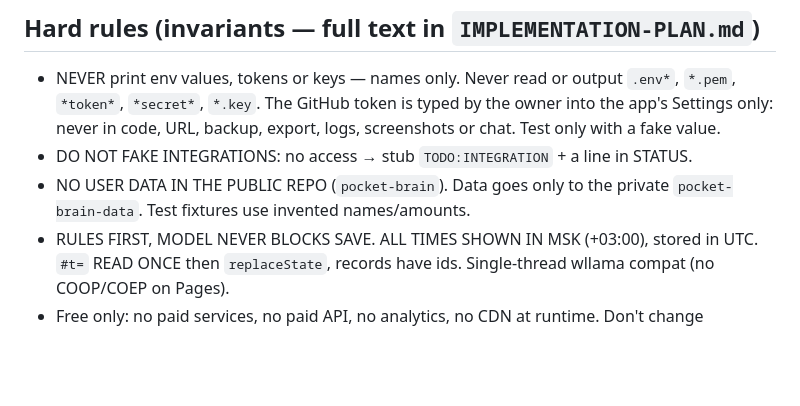
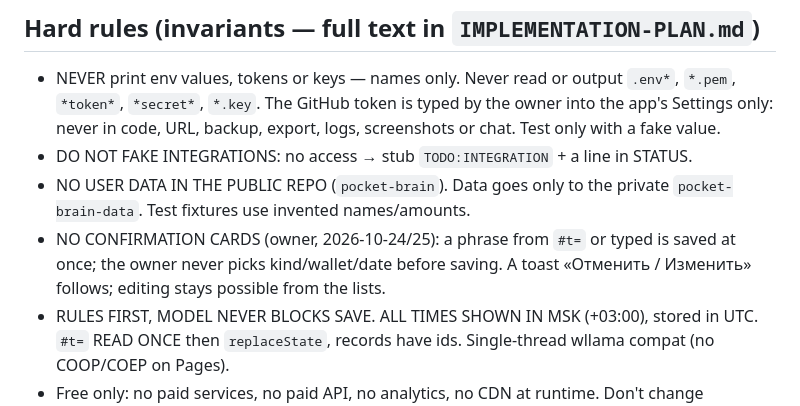
Before and after one commit to pf2kjvgbfh-create/pocket-brain, a Markdown page: CLAUDE.md, the part around the change. Drawn GitHub-style; blank space fills up the shorter version.

Commit message:
status: stage 4 closed; invariant NO CONFIRMATION CARDS (owner's words, 2026-10-25)
Co-Authored-By: Claude Opus 5.5 <noreply@anthropic.com>

```diff
--- a/CLAUDE.md
+++ b/CLAUDE.md
@@ -16,6 +16,7 @@ Hardware: ONLY a Windows laptop (Ryzen 7 6800H, 16 GB, no NVIDIA) + iPhone 17 Pr
 - NEVER print env values, tokens or keys — names only. Never read or output `.env*`, `*.pem`, `*token*`, `*secret*`, `*.key`. The GitHub token is typed by the owner into the app's Settings only: never in code, URL, backup, export, logs, screenshots or chat. Test only with a fake value.
 - DO NOT FAKE INTEGRATIONS: no access → stub `TODO:INTEGRATION` + a line in STATUS.
 - NO USER DATA IN THE PUBLIC REPO (`pocket-brain`). Data goes only to the private `pocket-brain-data`. Test fixtures use invented names/amounts.
+- NO CONFIRMATION CARDS (owner, 2026-10-24/25): a phrase from `#t=` or typed is saved at once; the owner never picks kind/wallet/date before saving. A toast «Отменить / Изменить» follows; editing stays possible from the lists.
 - RULES FIRST, MODEL NEVER BLOCKS SAVE. ALL TIMES SHOWN IN MSK (+03:00), stored in UTC. `#t=` READ ONCE then `replaceState`, records have ids. Single-thread wllama compat (no COOP/COEP on Pages).
 - Free only: no paid services, no paid API, no analytics, no CDN at runtime. Don't change stack/hosting without a line in `DECISIONS.md` and the owner's consent.
 - Check library APIs (wllama, wllama-compat, chrono-node, Playwright) through context7 before using them; never from memory. Don't invent tools.
```
Also changed, not shown: STATUS.md (+5 -5 lines), docs/CHANGE-2026-10-24-autosave.md (added, +35 -0 lines).
